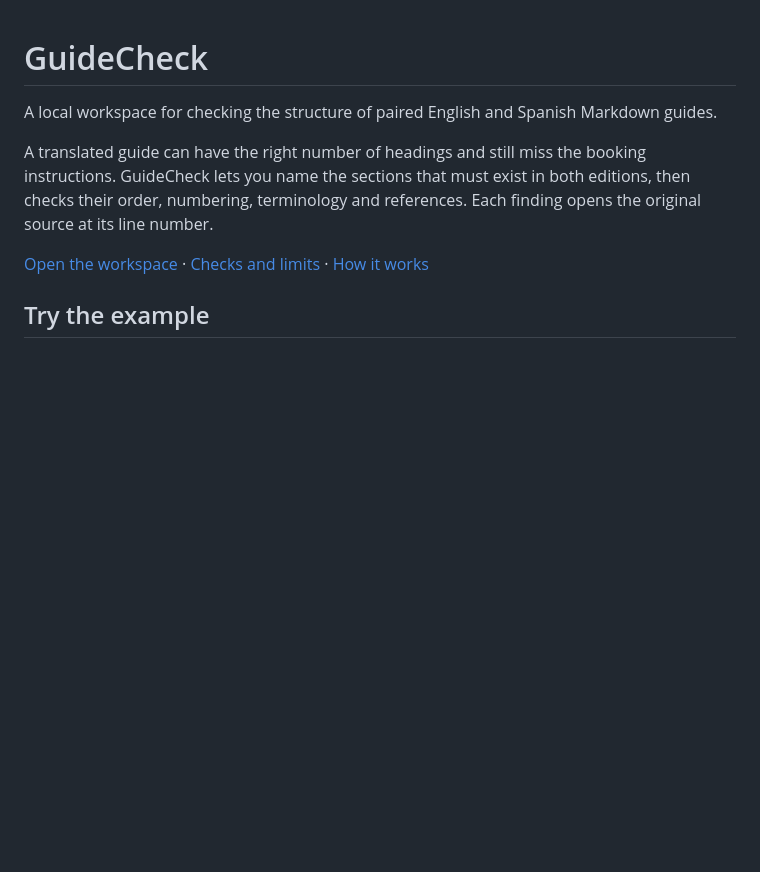
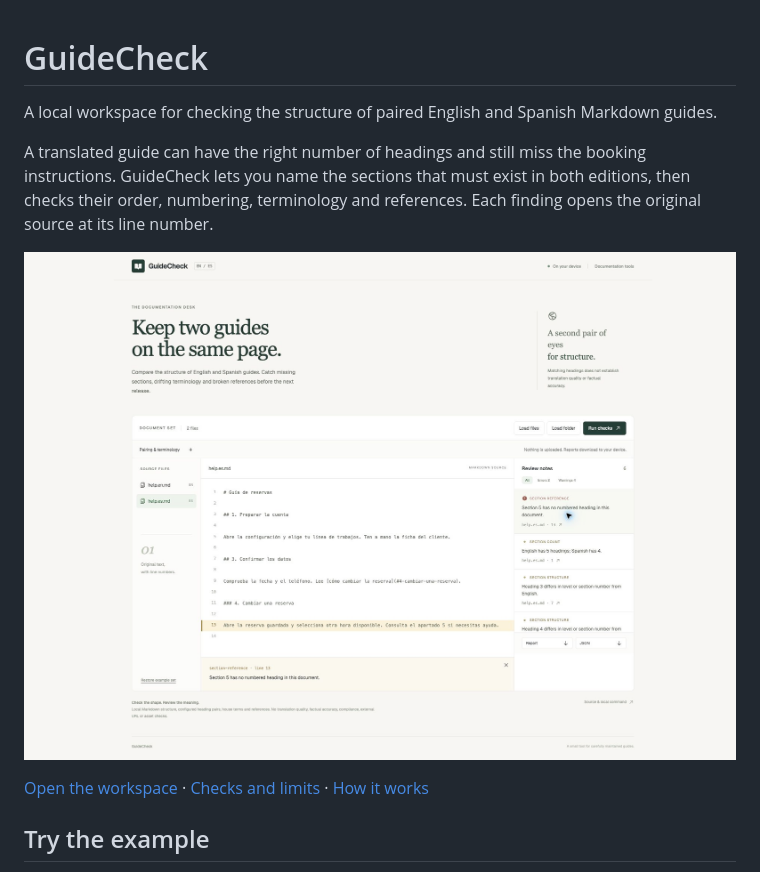
Before and after one commit to Stigmavlc/guidecheck, a Markdown page: README.md, the part around the change. Drawn GitHub-style; pictures changed too: docs/screenshots/desktop.png (added); blank space fills up the shorter version.

Commit message:
Show source inspection and mobile layout in project screenshots

```diff
--- a/README.md
+++ b/README.md
@@ -3,6 +3,8 @@
 A local workspace for checking the structure of paired English and Spanish Markdown guides.
 
 A translated guide can have the right number of headings and still miss the booking instructions. GuideCheck lets you name the sections that must exist in both editions, then checks their order, numbering, terminology and references. Each finding opens the original source at its line number.
+
+![A bilingual guide with its source line and review notes](docs/screenshots/desktop.png)
 
 [Open the workspace](https://stigmavlc.github.io/guidecheck/) · [Checks and limits](docs/checks.md) · [How it works](docs/architecture.md)
 
```
Also changed, not shown: docs/screenshots/mobile.png (added).
